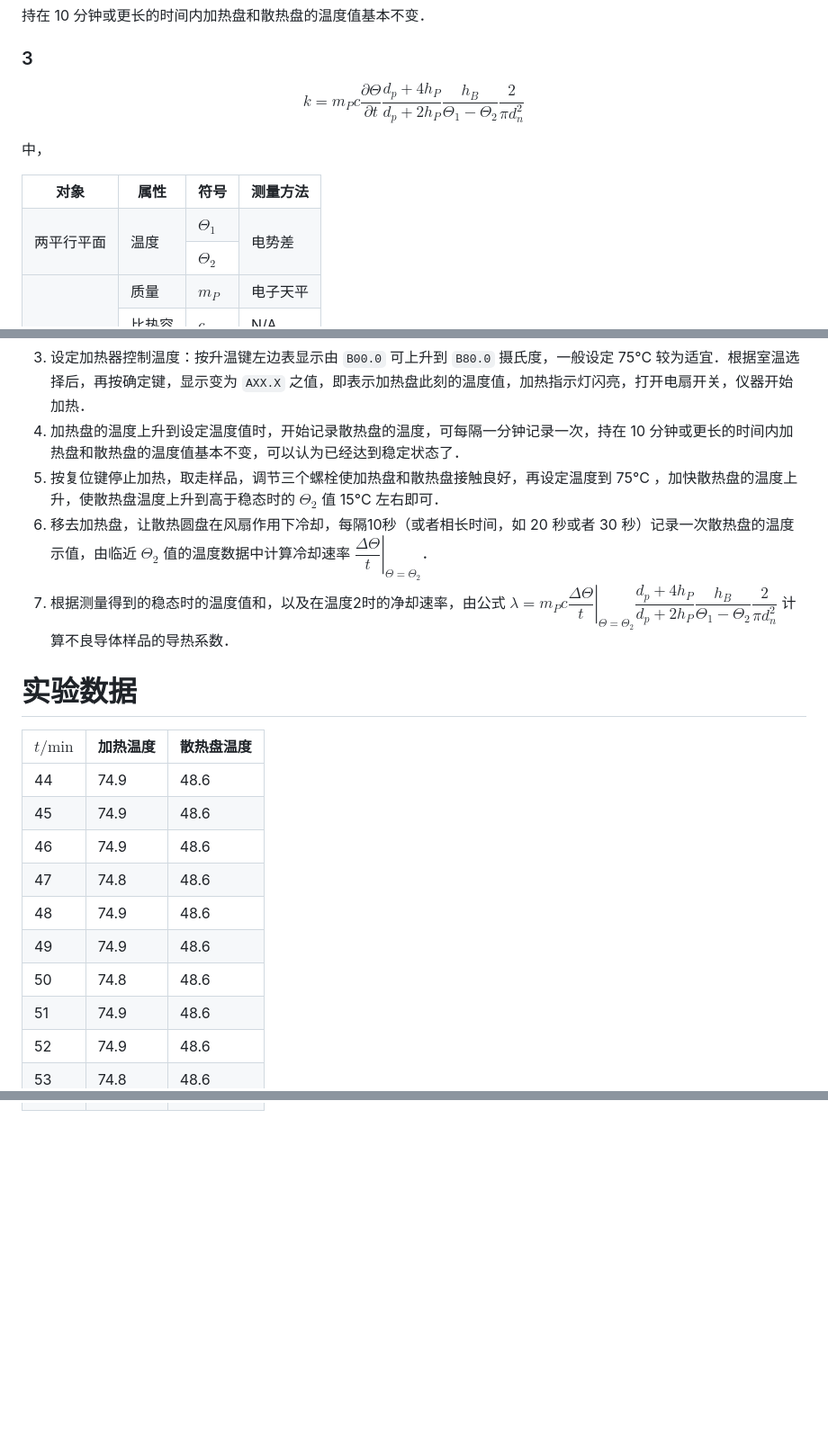
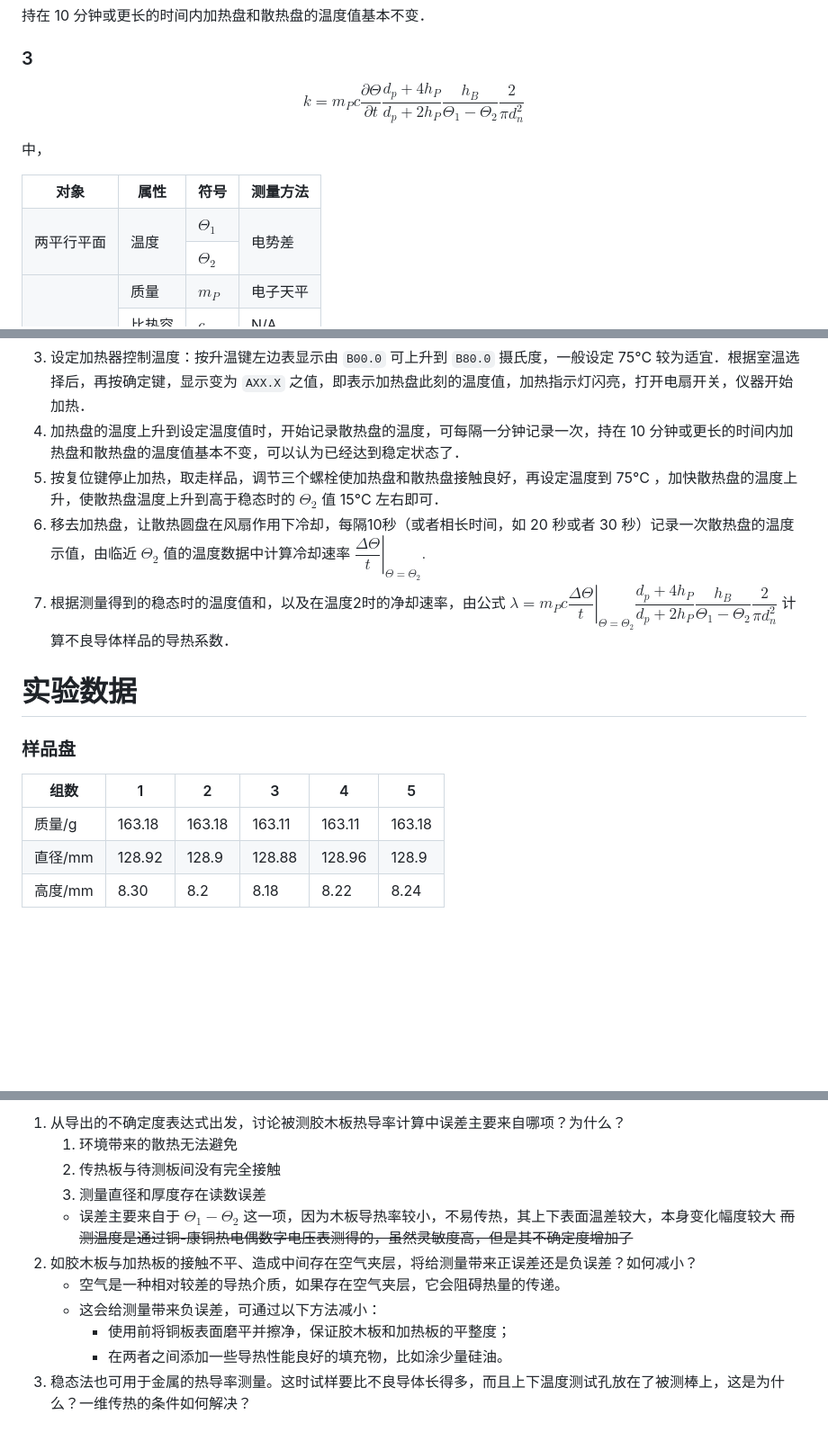
Before and after one commit to OverflowCat/BUAA-Phy-Expt-Sp2023, a Markdown page: 稳态法/README.md, 3 parts joined by grey strips. Shown: that part at 90% size. Drawn GitHub-style; blank space fills up the shorter version.

```diff
--- a/稳态法/README.md
+++ b/稳态法/README.md
@@ -20,9 +20,9 @@
 ### 3
 
 $$ k =
-m_P c \dfrac{\partial \Theta}{\partial t}
+m_P c \dfrac{\partial \varTheta}{\partial t}
 \dfrac{d_p+4h_P}{d_p+2h_P}
-\dfrac{h_B}{\Theta_1-\Theta_2}
+\dfrac{h_B}{\varTheta_1-\varTheta_2}
 \dfrac{2}{\pi d_n^2}
 $$
 
@@ -38,11 +38,11 @@ $$
   <tr>
     <td rowspan="2">两平行平面</td>
     <td rowspan="2">温度</td>
-    <td>$\Theta_1$</td>
+    <td>$\varTheta_1$</td>
     <td rowspan="2">电势差</td>
   </tr>
   <tr>
-    <td>$\Theta_2$</td>
+    <td>$\varTheta_2$</td>
   </tr>
   <tr>
     <td rowspan="4">加热盘</td>
@@ -85,21 +85,37 @@ $$
 2. 按照图 1 所示，插好加热盘的电源插头；再将 2 根连接线的一端与机壳相连，另一有传感器端插在加热盘和散热盘小孔中，要求传感器完全插入小孔中，并在传感器上抹一些导热硅脂，以确保传感器与加热盘和散热盘接触良好．在安放加热盘和散热盘时，还应注意使放置传感器的小孔上下对齐．（注意：加热盘和散热盘两个传感器要一一对应，不可互换．）
 3. 设定加热器控制温度：按升温键左边表显示由 `B00.0` 可上升到 `B80.0` 摄氏度，一般设定 75°C 较为适宜．根据室温选择后，再按确定键，显示变为 `AXX.X` 之值，即表示加热盘此刻的温度值，加热指示灯闪亮，打开电扇开关，仪器开始加热．
 4. 加热盘的温度上升到设定温度值时，开始记录散热盘的温度，可每隔一分钟记录一次，持在 10 分钟或更长的时间内加热盘和散热盘的温度值基本不变，可以认为已经达到稳定状态了．
-5. 按复位键停止加热，取走样品，调节三个螺栓使加热盘和散热盘接触良好，再设定温度到 75°C ，加快散热盘的温度上升，使散热盘温度上升到高于稳态时的 $\Theta_2$ 值 15°C 左右即可．
-6. 移去加热盘，让散热圆盘在风扇作用下冷却，每隔10秒（或者相长时间，如 20 秒或者 30 秒）记录一次散热盘的温度示值，由临近 	$\Theta_2$ 值的温度数据中计算冷却速率 $\left.\dfrac{\Delta\Theta}{t}\right\vert_{\Theta=\Theta_2}$．
-7. 根据测量得到的稳态时的温度值和，以及在温度2时的净却速率，由公式 $\lambda = m_P c \left.\dfrac{\Delta\Theta}{t}\right\vert_{\Theta=\Theta_2} \dfrac{d_p+4h_P}{d_p+2h_P} \dfrac{h_B} {\Theta_1-\Theta_2} \dfrac{2}{\pi d_n^2}$ 计算不良导体样品的导热系数．
+5. 按复位键停止加热，取走样品，调节三个螺栓使加热盘和散热盘接触良好，再设定温度到 75°C ，加快散热盘的温度上升，使散热盘温度上升到高于稳态时的 $\varTheta_2$ 值 15°C 左右即可．
+6. 移去加热盘，让散热圆盘在风扇作用下冷却，每隔10秒（或者相长时间，如 20 秒或者 30 秒）记录一次散热盘的温度示值，由临近 	$\varTheta_2$ 值的温度数据中计算冷却速率 $\left.\dfrac{\Delta\varTheta}{t}\right\vert_{\varTheta=\varTheta_2}.$
+7. 根据测量得到的稳态时的温度值和，以及在温度2时的净却速率，由公式 $\lambda = m_P c \left.\dfrac{\Delta\varTheta}{t}\right\vert_{\varTheta=\varTheta_2} \dfrac{d_p+4h_P}{d_p+2h_P} \dfrac{h_B} {\varTheta_1-\varTheta_2} \dfrac{2}{\pi d_n^2}$ 计算不良导体样品的导热系数．
 
 # 实验数据
 
-| $t/\mathrm{min}$ | 加热温度 | 散热盘温度 |
-| ---------------- | -------- | ---------- |
-| 44               | 74.9     | 48.6       |
-| 45               | 74.9     | 48.6       |
-| 46               | 74.9     | 48.6       |
-| 47               | 74.8     | 48.6       |
-| 48               | 74.9     | 48.6       |
-| 49               | 74.9     | 48.6       |
-| 50               | 74.8     | 48.6       |
-| 51               | 74.9     | 48.6       |
-| 52               | 74.9     | 48.6       |
-| 53               | 74.8     | 48.6       |
+<style>
+  td {
+    text-align: right;
+    font-family: "Cambria Math", serif;
+  }
+</style>
+<!--
+| $t/\min$ | 加热温度 | 散热盘温度 |
+| -------- | -------- | ---------- |
+| 44       | 74.9     | 48.6       |
+| 45       | 74.9     | 48.6       |
+| 46       | 74.9     | 48.6       |
+| 47       | 74.8     | 48.6       |
+| 48       | 74.9     | 48.6       |
+| 49       | 74.9     | 48.6       |
+| 50       | 74.8     | 48.6       |
+| 51       | 74.9     | 48.6       |
+| 52       | 74.9     | 48.6       |
+| 53       | 74.8     | 48.6       |
+-->
+### 样品盘
+
+| 组数    | 1      | 2      | 3      | 4      | 5      |
+| ------- | ------ | ------ | ------ | ------ | ------ |
+| 质量/g  | 163.18 | 163.18 | 163.11 | 163.11 | 163.18 |
+| 直径/mm | 128.92 | 128.9  | 128.88 | 128.96 | 128.9  |
+| 高度/mm | 8.30   | 8.2    | 8.18   | 8.22   | 8.24   |
+
@@ -105,0 +183,11 @@ $$
+1. 从导出的不确定度表达式出发，讨论被测胶木板热导率计算中误差主要来自哪项？为什么？
+    1. 环境带来的散热无法避免
+    2. 传热板与待测板间没有完全接触
+    3. 测量直径和厚度存在读数误差
+    * 误差主要来自于 $\varTheta_1-\varTheta_2$ 这一项，因为木板导热率较小，不易传热，其上下表面温差较大，本身变化幅度较大 ~~而测温度是通过铜-康铜热电偶数字电压表测得的，虽然灵敏度高，但是其不确定度增加了~~
+2. 如胶木板与加热板的接触不平、造成中间存在空气夹层，将给测量带来正误差还是负误差？如何减小？
+    * 空气是一种相对较差的导热介质，如果存在空气夹层，它会阻碍热量的传递。
+    * 这会给测量带来负误差，可通过以下方法减小：
+      * 使用前将铜板表面磨平并擦净，保证胶木板和加热板的平整度；
+      * 在两者之间添加一些导热性能良好的填充物，比如涂少量硅油。
+3. 稳态法也可用于金属的热导率测量。这时试样要比不良导体长得多，而且上下温度测试孔放在了被测棒上，这是为什么？一维传热的条件如何解决？
```
Also changed, not shown: other parts of 稳态法/README.md (+61 -0 lines).
